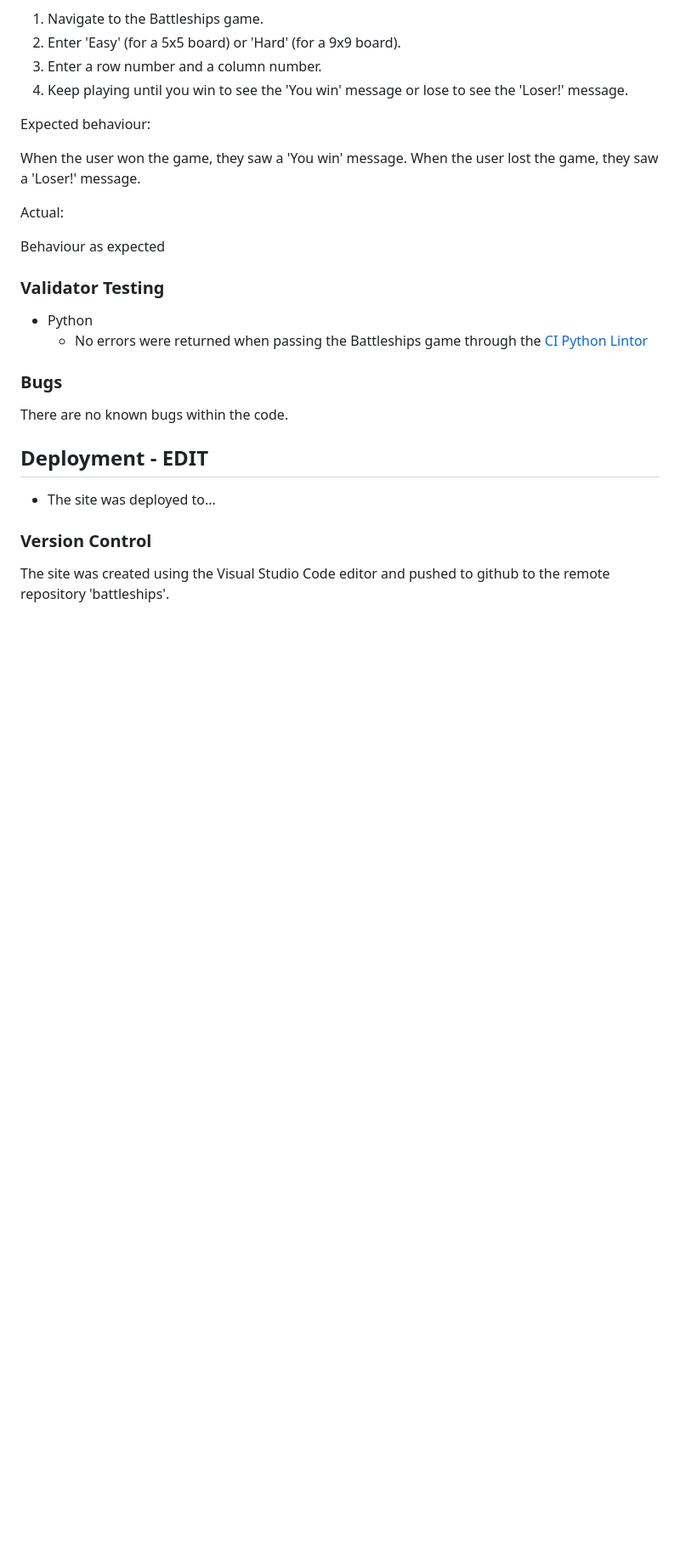
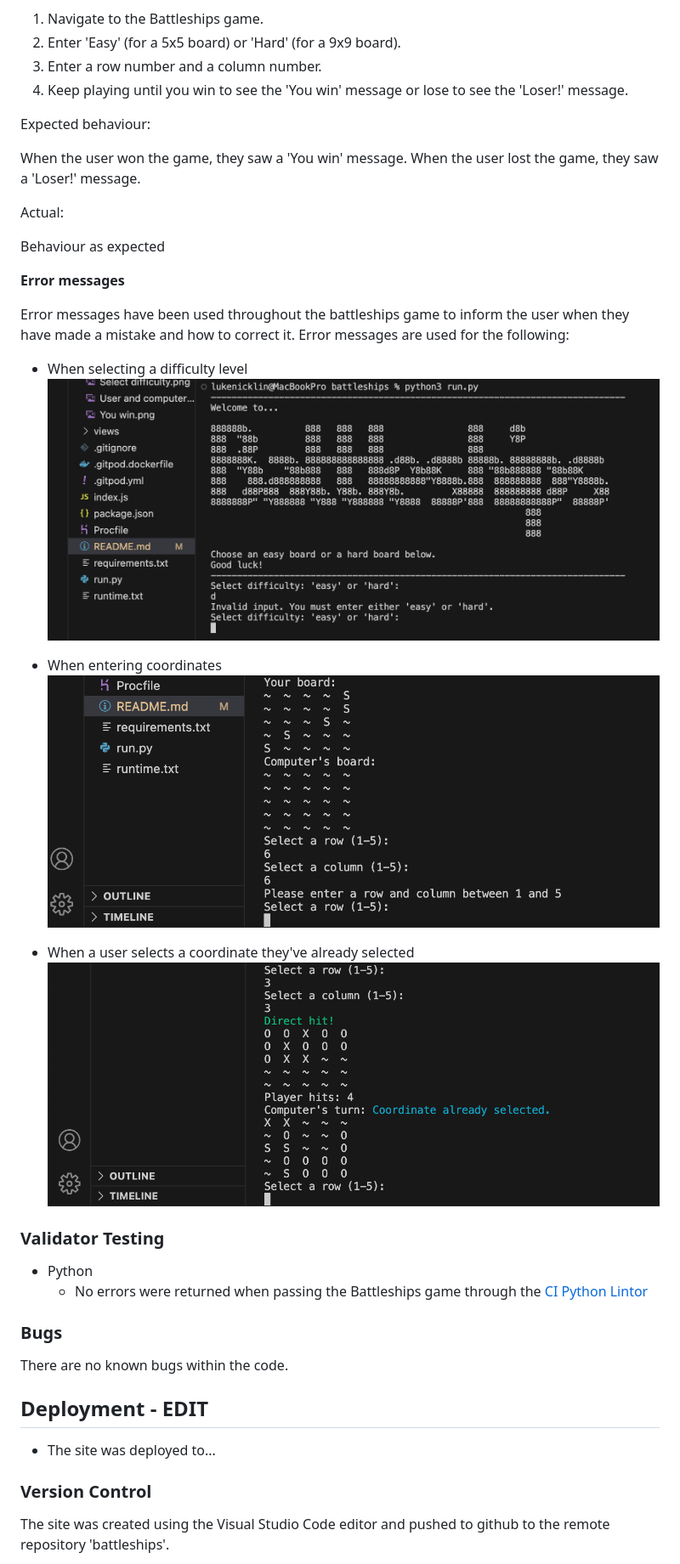
Before and after one commit to Luke-Nicklin/battleships, a Markdown page: README.md, the part around the change. Shown: that part at 85% size. Drawn GitHub-style; pictures changed too: media/Coordinates error.png (added), media/Difficulty error.png (added); blank space fills up the shorter version.

Commit message:
Add error messages section to readme file

```diff
--- a/README.md
+++ b/README.md
@@ -206,6 +206,19 @@ Actual:
 
 Behaviour as expected
 
+**Error messages**
+
+Error messages have been used throughout the battleships game to inform the user when they have made a mistake and how to correct it. Error messages are used for the following:
+
+- When selecting a difficulty level
+![Difficulty error](media/Difficulty%20error.png)
+
+- When entering coordinates
+![Coordinates error](media/Coordinates%20error.png)
+
+- When a user selects a coordinate they've already selected
+![Coordinate already selected error](media/Coordinate%20already%20selected.png)
+
 ### Validator Testing
 
 - Python
```
